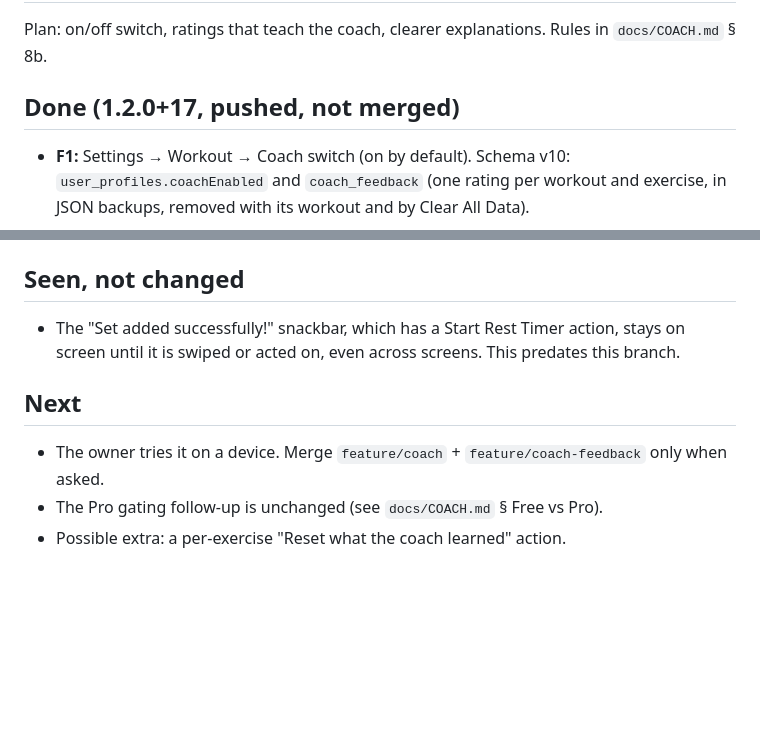
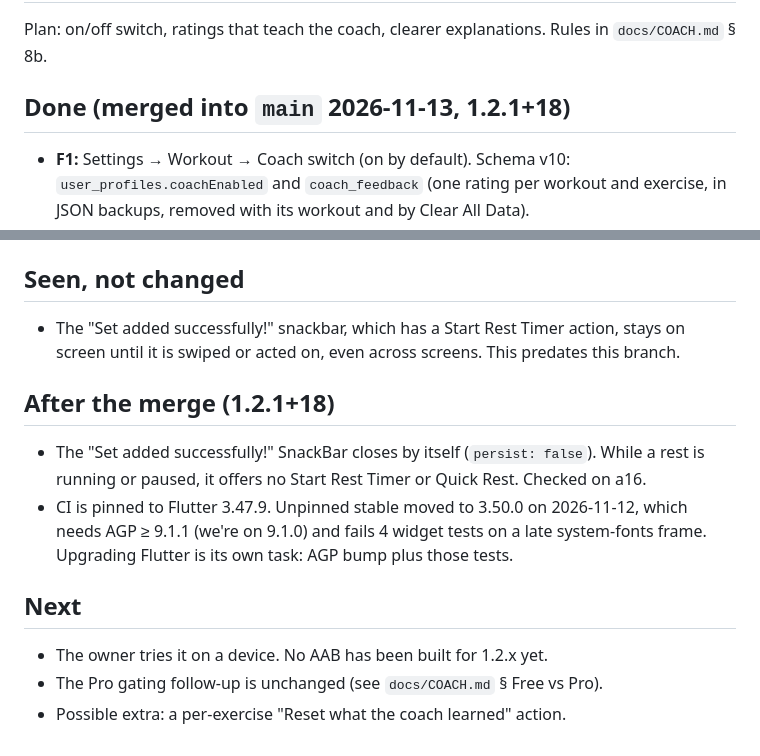
Before and after one commit to sl-ee-p/gym-tracker, a Markdown page: HANDOFF.md, 2 parts joined by grey strips. Rendered like a GitHub page; blank space fills up the shorter version.

Commit message:
Record the coach merge and the CI pin in the docs
Co-Authored-By: Claude Opus 5.5 <noreply@anthropic.com>

```diff
--- a/HANDOFF.md
+++ b/HANDOFF.md
@@ -2,7 +2,7 @@
 
 Plan: on/off switch, ratings that teach the coach, clearer explanations. Rules in `docs/COACH.md` § 8b.
 
-## Done (1.2.0+17, pushed, not merged)
+## Done (merged into `main` 2026-11-13, 1.2.1+18)
 - **F1:** Settings → Workout → Coach switch (on by default). Schema v10: `user_profiles.coachEnabled` and `coach_feedback` (one rating per workout and exercise, in JSON backups, removed with its workout and by Clear All Data).
 - **F2:** `ProgressionEngine.analyze(feedback:, prior:)`:
   - turns the ratings into a calibration from −2 to +2;
@@ -36,7 +36,11 @@ Plan: on/off switch, ratings that teach the coach, clearer explanations. Rules i
 ## Seen, not changed
 - The "Set added successfully!" snackbar, which has a Start Rest Timer action, stays on screen until it is swiped or acted on, even across screens. This predates this branch.
 
+## After the merge (1.2.1+18)
+- The "Set added successfully!" SnackBar closes by itself (`persist: false`). While a rest is running or paused, it offers no Start Rest Timer or Quick Rest. Checked on a16.
+- CI is pinned to Flutter 3.47.9. Unpinned stable moved to 3.50.0 on 2026-11-12, which needs AGP ≥ 9.1.1 (we're on 9.1.0) and fails 4 widget tests on a late system-fonts frame. Upgrading Flutter is its own task: AGP bump plus those tests.
+
 ## Next
-- The owner tries it on a device. Merge `feature/coach` + `feature/coach-feedback` only when asked.
+- The owner tries it on a device. No AAB has been built for 1.2.x yet.
 - The Pro gating follow-up is unchanged (see `docs/COACH.md` § Free vs Pro).
 - Possible extra: a per-exercise "Reset what the coach learned" action.
```
Also changed, not shown: docs/COACH.md (+1 -1 lines).
